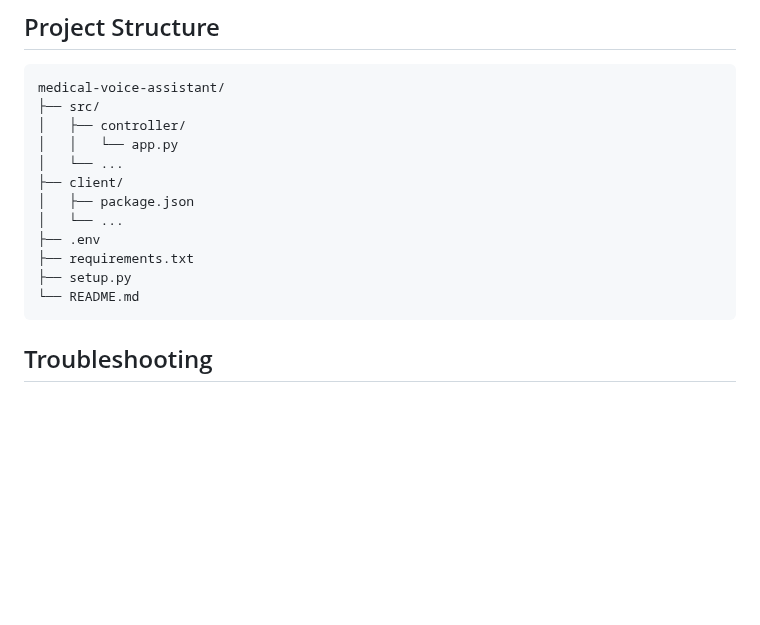
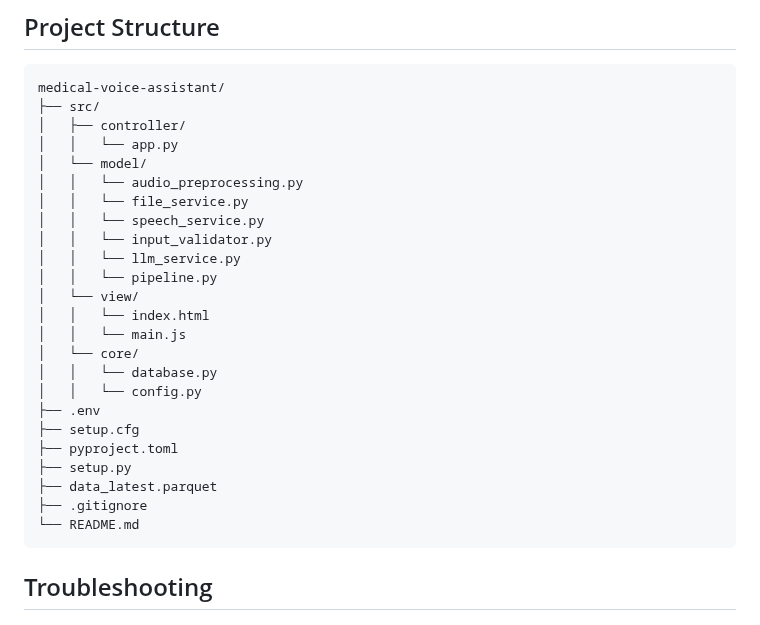
Before and after one commit to Andalusia-Data-Science-Team/medical_voice_recognition, a Markdown page: README.md, the part around the change. GitHub-like rendering; blank space fills up the shorter version.

````diff
--- a/README.md
+++ b/README.md
@@ -124,13 +124,25 @@ medical-voice-assistant/
 ├── src/
 │   ├── controller/
 │   │   └── app.py
-│   └── ...
-├── client/
-│   ├── package.json
-│   └── ...
+│   └── model/
+│   │   └── audio_preprocessing.py
+│   │   └── file_service.py
+│   │   └── speech_service.py
+│   │   └── input_validator.py
+│   │   └── llm_service.py
+│   │   └── pipeline.py
+│   └── view/
+│   │   └── index.html
+│   │   └── main.js
+│   └── core/
+│   │   └── database.py
+│   │   └── config.py
 ├── .env
-├── requirements.txt
+├── setup.cfg
+├── pyproject.toml
 ├── setup.py
+├── data_latest.parquet
+├── .gitignore
 └── README.md
 ```
 
````
